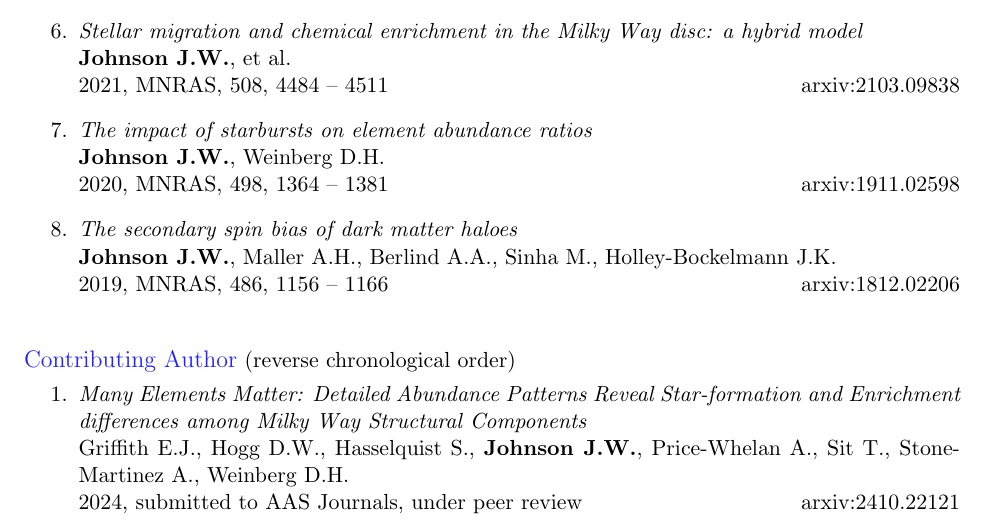
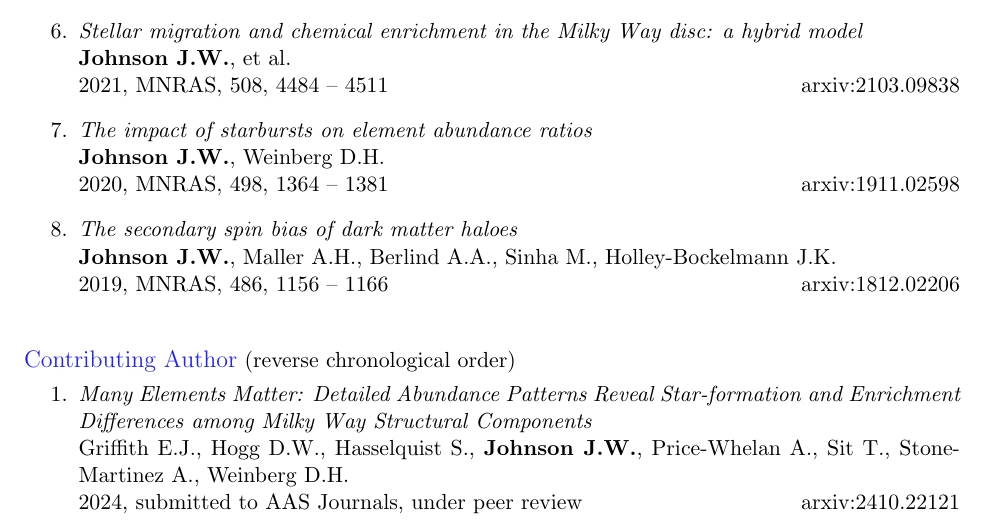
Before and after one commit to giganano/vita, a LaTeX document (pubslist.tex, which reads pubs.tex): part of page 1 of 3, cut so that both start at the same text. Compiled offline with pdfLaTeX; a LaTeX package or settings file that is missing is left out.

Commit message:
maint: typo corrected

```diff
--- a/pubs.tex
+++ b/pubs.tex
@@ -88,7 +88,7 @@
 	\vspace{-3mm}
 
 	\item \textit{Many Elements Matter: Detailed Abundance Patterns Reveal
-	Star-formation and Enrichment differences among Milky Way Structural
+	Star-formation and Enrichment Differences among Milky Way Structural
 	Components}
 	\\
 	Griffith E.J., Hogg D.W., Hasselquist S., \textbf{Johnson J.W.},
```
